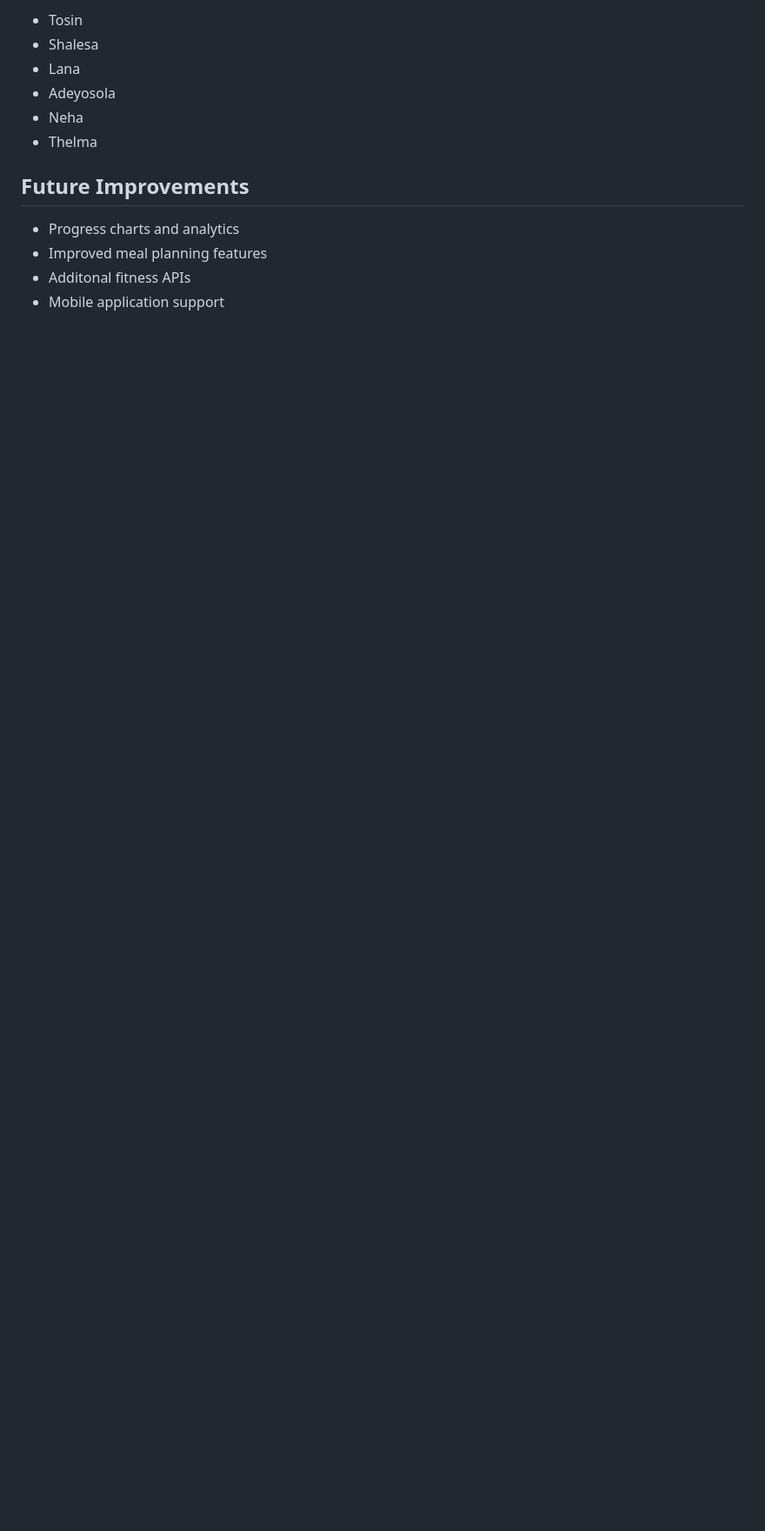
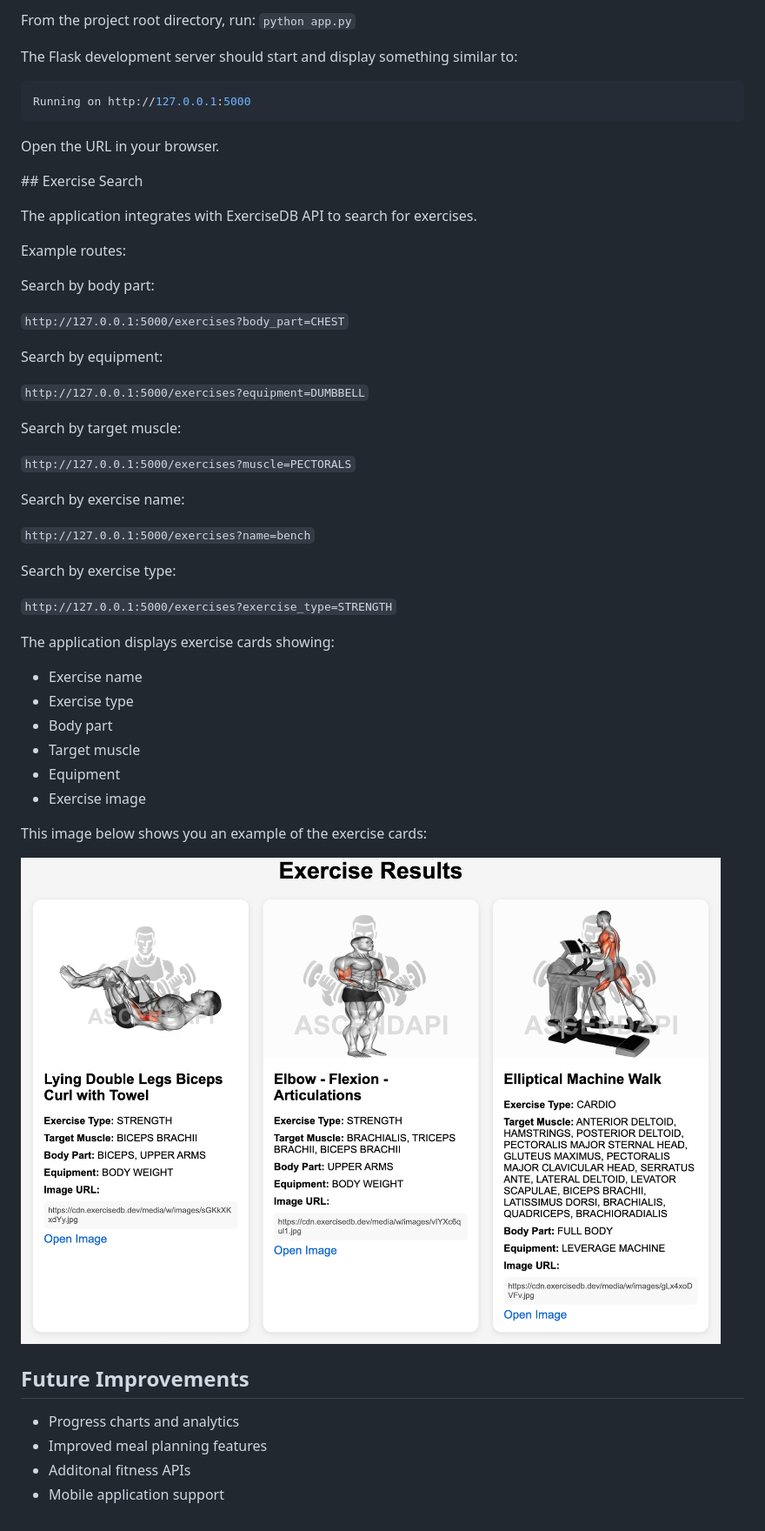
Before and after one commit to lanamnj0/goalgetter, a Markdown page: README.md, the part around one of its changes. Shown at 87% size. Drawn GitHub-style; pictures changed too: sample-img.png (added); blank space fills up the shorter version.

Commit message:
updated requirements txt and began with doing readme

````diff
--- a/README.md
+++ b/README.md
@@ -44,10 +71,54 @@ Relationships between tables are managed using primar and foreign keys
 
-- Tosin
-- Shalesa
-- Lana
-- Adeyosola
-- Neha
-- Thelma
+From the project root directory, run:
+`python app.py`
+
+The Flask development server should start and display something similar to:
+
+```python
+Running on http://127.0.0.1:5000
+```
+
+Open the URL in your browser.
+
+## Exercise Search
+
+The application integrates with ExerciseDB API to search for exercises.
+
+Example routes:
+
+Search by body part:
+
+`http://127.0.0.1:5000/exercises?body_part=CHEST`
+
+Search by equipment:
+
+`http://127.0.0.1:5000/exercises?equipment=DUMBBELL`
+
+Search by target muscle:
+
+`http://127.0.0.1:5000/exercises?muscle=PECTORALS`
+
+Search by exercise name:
+
+`http://127.0.0.1:5000/exercises?name=bench`
+
+Search by exercise type:
+
+`http://127.0.0.1:5000/exercises?exercise_type=STRENGTH`
+
+The application displays exercise cards showing:
+
+- Exercise name
+- Exercise type
+- Body part
+- Target muscle
+- Equipment
+- Exercise image
+
+This image below shows you an example of the exercise cards:
+
+![sample-img](sample-img.png)
+
 
 ## Future Improvements
 
````
Also changed, not shown: other parts of README.md (+41 -14 lines), 1 other file.
